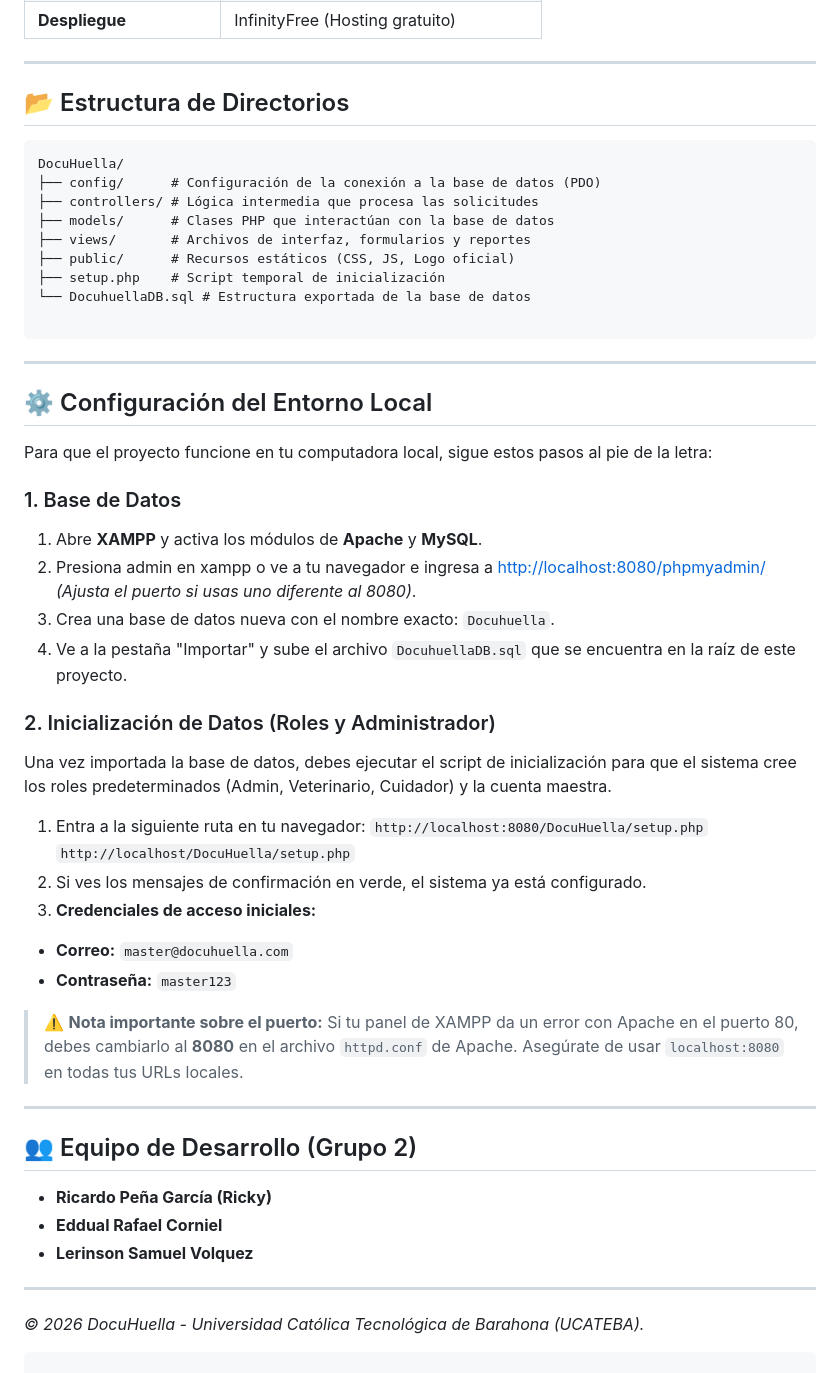
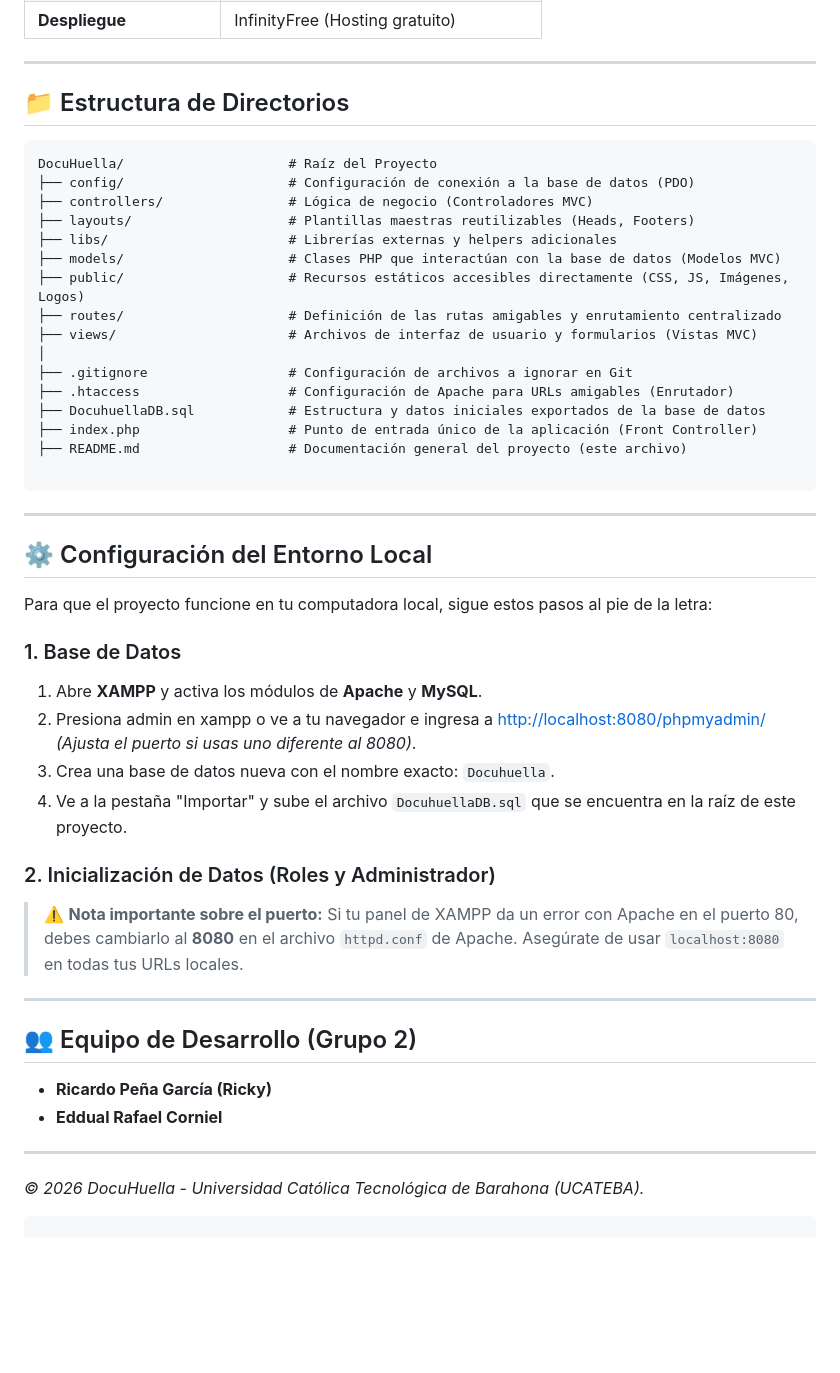
Before and after one commit to Rickypega/DocuHuella, a Markdown page: README.md, the part around one of its changes. Drawn GitHub-style; blank space fills up the shorter version.

Commit message:
Revise directory structure
Updated directory structure and initialization instructions in README.

````diff
--- a/README.md
+++ b/README.md
@@ -45,17 +45,24 @@ Este sistema ha sido desarrollado bajo el patrón de diseño **MVC (Modelo-Vista
 
 ---
 
-## 📂 Estructura de Directorios
+## 📁 Estructura de Directorios
 
 ```text
-DocuHuella/
-├── config/      # Configuración de la conexión a la base de datos (PDO)
-├── controllers/ # Lógica intermedia que procesa las solicitudes
-├── models/      # Clases PHP que interactúan con la base de datos
-├── views/       # Archivos de interfaz, formularios y reportes
-├── public/      # Recursos estáticos (CSS, JS, Logo oficial)
-├── setup.php    # Script temporal de inicialización
-└── DocuhuellaDB.sql # Estructura exportada de la base de datos
+DocuHuella/                     # Raíz del Proyecto
+├── config/                     # Configuración de conexión a la base de datos (PDO)
+├── controllers/                # Lógica de negocio (Controladores MVC)
+├── layouts/                    # Plantillas maestras reutilizables (Heads, Footers)
+├── libs/                       # Librerías externas y helpers adicionales
+├── models/                     # Clases PHP que interactúan con la base de datos (Modelos MVC)
+├── public/                     # Recursos estáticos accesibles directamente (CSS, JS, Imágenes, Logos)
+├── routes/                     # Definición de las rutas amigables y enrutamiento centralizado
+├── views/                      # Archivos de interfaz de usuario y formularios (Vistas MVC)
+│
+├── .gitignore                  # Configuración de archivos a ignorar en Git
+├── .htaccess                   # Configuración de Apache para URLs amigables (Enrutador)
+├── DocuhuellaDB.sql            # Estructura y datos iniciales exportados de la base de datos
+├── index.php                   # Punto de entrada único de la aplicación (Front Controller)
+├── README.md                   # Documentación general del proyecto (este archivo)
 
 ```
 
@@ -73,18 +80,6 @@ Para que el proyecto funcione en tu computadora local, sigue estos pasos al pie
 4. Ve a la pestaña "Importar" y sube el archivo `DocuhuellaDB.sql` que se encuentra en la raíz de este proyecto.
 
 ### 2. Inicialización de Datos (Roles y Administrador)
-
-Una vez importada la base de datos, debes ejecutar el script de inicialización para que el sistema cree los roles predeterminados (Admin, Veterinario, Cuidador) y la cuenta maestra.
-
-1. Entra a la siguiente ruta en tu navegador:
-`http://localhost:8080/DocuHuella/setup.php`
-`http://localhost/DocuHuella/setup.php`
-3. Si ves los mensajes de confirmación en verde, el sistema ya está configurado.
-4. **Credenciales de acceso iniciales:**
-* **Correo:** `master@docuhuella.com`
-* **Contraseña:** `master123`
-
-
 
 > ⚠️ **Nota importante sobre el puerto:** Si tu panel de XAMPP da un error con Apache en el puerto 80, debes cambiarlo al **8080** en el archivo `httpd.conf` de Apache. Asegúrate de usar `localhost:8080` en todas tus URLs locales.
 
@@ -94,7 +89,6 @@ Una vez importada la base de datos, debes ejecutar el script de inicialización
 
 * **Ricardo Peña García (Ricky)**
 * **Eddual Rafael Corniel**
-* **Lerinson Samuel Volquez**
 
 ---
 
````
Also changed, not shown: other parts of README.md (+1 -1 lines).
